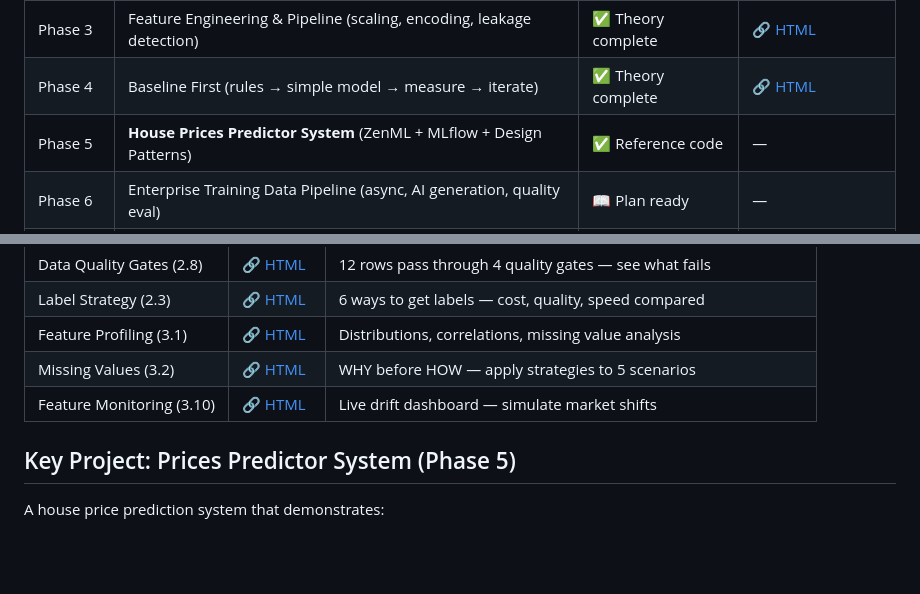
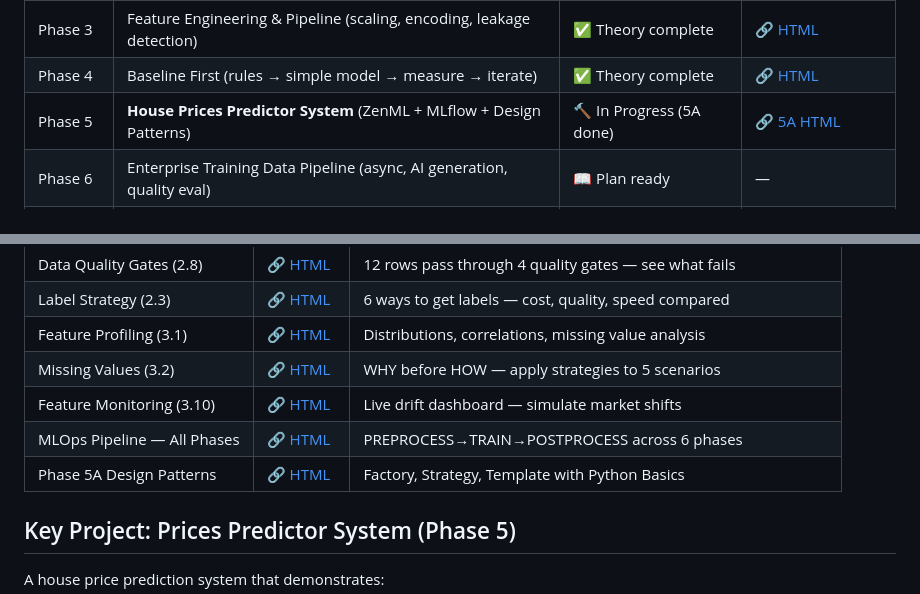
Before and after one commit to ashokmulchandani/MLOPS-End-End-Prediction-Pipeline-Ashok-1, a Markdown page: README.md, 2 parts joined by grey strips. GitHub-like rendering; blank space fills up the shorter version.

Commit message:
Link Phase 5A HTML + MLOps Pipeline Visualizer in README, update Phase 5 status

```diff
--- a/README.md
+++ b/README.md
@@ -10,7 +10,7 @@ An end-to-end MLOps and ML System Design learning project built from scratch fol
 | Phase 2 | Data Strategy & Engineering (sampling, labeling, versioning) | ✅ Theory complete | [🔗 HTML](phase2_data_strategy.html) |
 | Phase 3 | Feature Engineering & Pipeline (scaling, encoding, leakage detection) | ✅ Theory complete | [🔗 HTML](phase3_feature_engineering.html) |
 | Phase 4 | Baseline First (rules → simple model → measure → iterate) | ✅ Theory complete | [🔗 HTML](phase4_baseline_first.html) |
-| Phase 5 | **House Prices Predictor System** (ZenML + MLflow + Design Patterns) | ✅ Reference code | — |
+| Phase 5 | **House Prices Predictor System** (ZenML + MLflow + Design Patterns) | 🔨 In Progress (5A done) | [🔗 5A HTML](phase5a_design_patterns.html) |
 | Phase 6 | Enterprise Training Data Pipeline (async, AI generation, quality eval) | 📖 Plan ready | — |
 | Phase 6G | AI/ML Testing & QA (PR review, test cases, 4 layers, pyramid, CI/CD) | ✅ Theory complete | [🔗 HTML](phase4b_ai_testing.html) |
 | Phase 7 | Monitoring & Production Ops (drift, retraining, A/B testing) | 📖 Plan ready | — |
@@ -29,6 +29,8 @@ An end-to-end MLOps and ML System Design learning project built from scratch fol
 | Feature Profiling (3.1) | [🔗 HTML](feature_profiling_visualizer.html) | Distributions, correlations, missing value analysis |
 | Missing Values (3.2) | [🔗 HTML](missing_values_visualizer.html) | WHY before HOW — apply strategies to 5 scenarios |
 | Feature Monitoring (3.10) | [🔗 HTML](feature_monitoring_visualizer.html) | Live drift dashboard — simulate market shifts |
+| MLOps Pipeline — All Phases | [🔗 HTML](mlops_pipeline_visualizer.html) | PREPROCESS→TRAIN→POSTPROCESS across 6 phases |
+| Phase 5A Design Patterns | [🔗 HTML](phase5a_design_patterns.html) | Factory, Strategy, Template with Python Basics |
 
 ## Key Project: Prices Predictor System (Phase 5)
 
```
